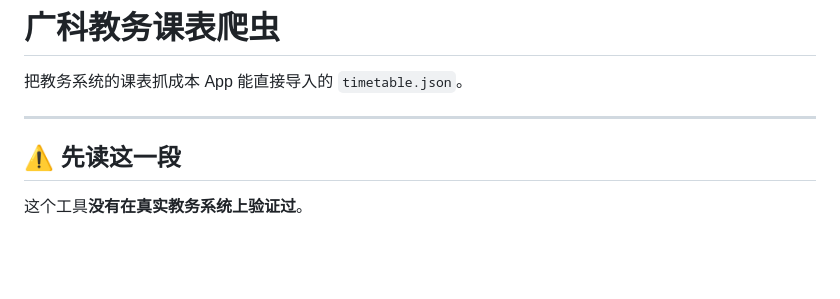
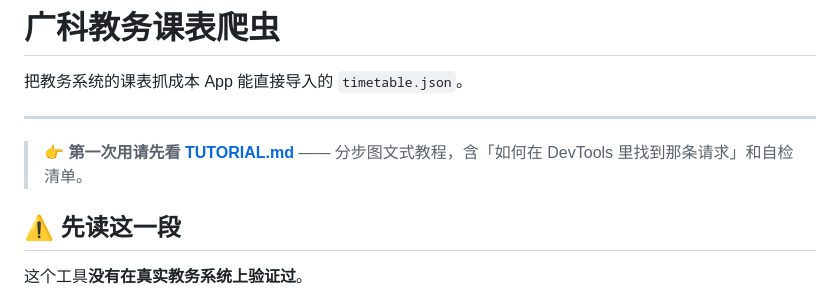
Before and after one commit to Planeer-starry/guangke-timetable, a Markdown page: tools/gdust_crawl/README.md, the part around the change. GitHub-like rendering; blank space fills up the shorter version.

```diff
--- a/tools/gdust_crawl/README.md
+++ b/tools/gdust_crawl/README.md
@@ -3,6 +3,9 @@
 把教务系统的课表抓成本 App 能直接导入的 `timetable.json`。
 
 ---
+
+> 👉 **第一次用请先看 [TUTORIAL.md](TUTORIAL.md)**
+> —— 分步图文式教程，含「如何在 DevTools 里找到那条请求」和自检清单。
 
 ## ⚠️ 先读这一段
 
```
Also changed, not shown: tools/README.md (+2 -1 lines), tools/gdust_crawl/TUTORIAL.md (added, +281 -0 lines).
